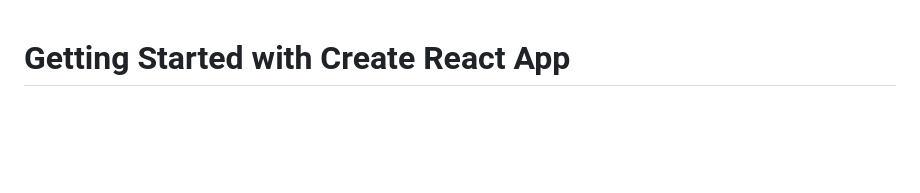
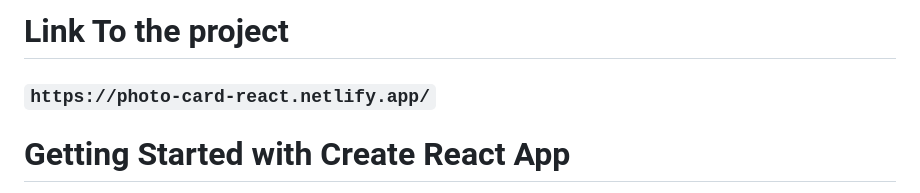
Before and after one commit to shashanksingh2002/React-Mini-Projects, a Markdown page: book_cards/book-cards/README.md, the part around the change. GitHub-like rendering; blank space fills up the shorter version.

```diff
--- a/book_cards/book-cards/README.md
+++ b/book_cards/book-cards/README.md
@@ -1,3 +1,7 @@
+# Link To the project
+
+### `https://photo-card-react.netlify.app/`
+
 # Getting Started with Create React App
 
 This project was bootstrapped with [Create React App](https://github.com/facebook/create-react-app).
```
